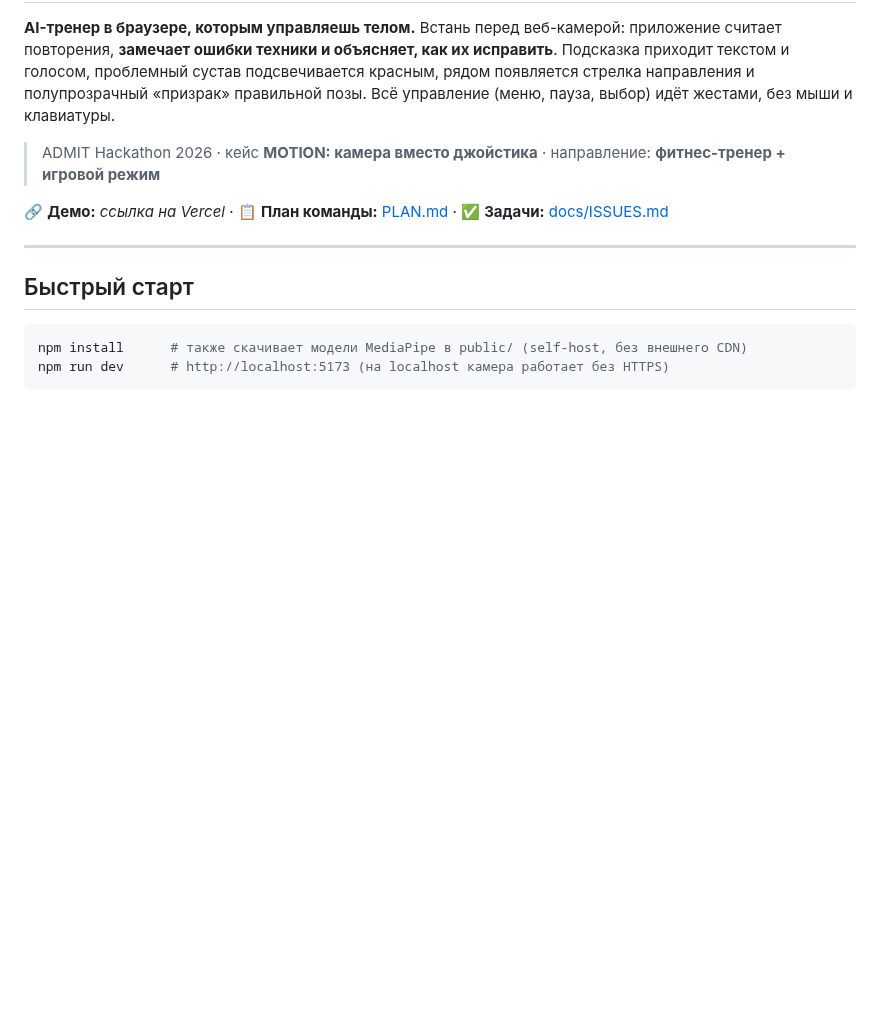
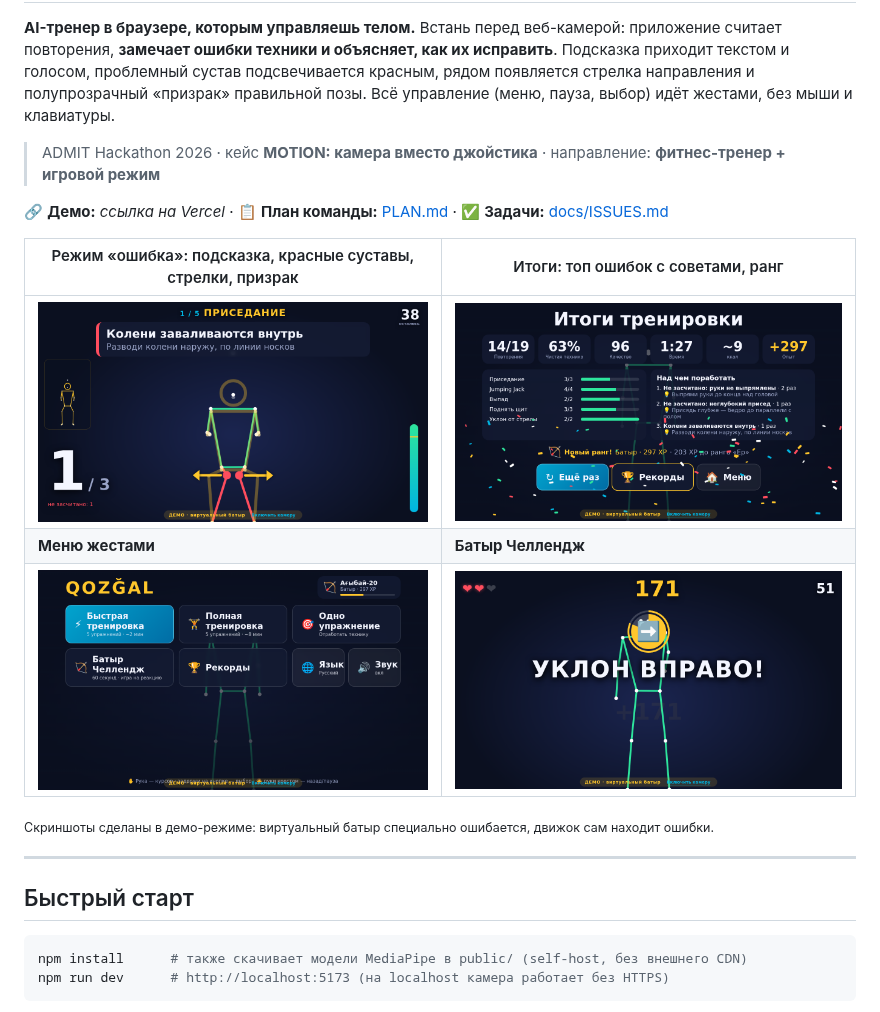
Before and after one commit to zhomarterkhainar-svg/admit, a Markdown page: README.md, the part around the change. GitHub-like rendering; pictures changed too: docs/img/challenge.png (added), docs/img/error-mode.png (added), docs/img/menu.png (added); blank space fills up the shorter version.

```diff
--- a/README.md
+++ b/README.md
@@ -8,6 +8,14 @@
 > ADMIT Hackathon 2026 · кейс **MOTION: камера вместо джойстика** · направление: **фитнес-тренер + игровой режим**
 
 🔗 **Демо:** _ссылка на Vercel_ · 📋 **План команды:** [PLAN.md](PLAN.md) · ✅ **Задачи:** [docs/ISSUES.md](docs/ISSUES.md)
+
+| Режим «ошибка»: подсказка, красные суставы, стрелки, призрак | Итоги: топ ошибок с советами, ранг |
+|---|---|
+| ![error mode](docs/img/error-mode.png) | ![results](docs/img/results.png) |
+| **Меню жестами** | **Батыр Челлендж** |
+| ![menu](docs/img/menu.png) | ![challenge](docs/img/challenge.png) |
+
+<sub>Скриншоты сделаны в демо-режиме: виртуальный батыр специально ошибается, движок сам находит ошибки.</sub>
 
 ---
 
```
Also changed, not shown: docs/img/intro.png (added), docs/img/welcome.png (added), 1 other file.
